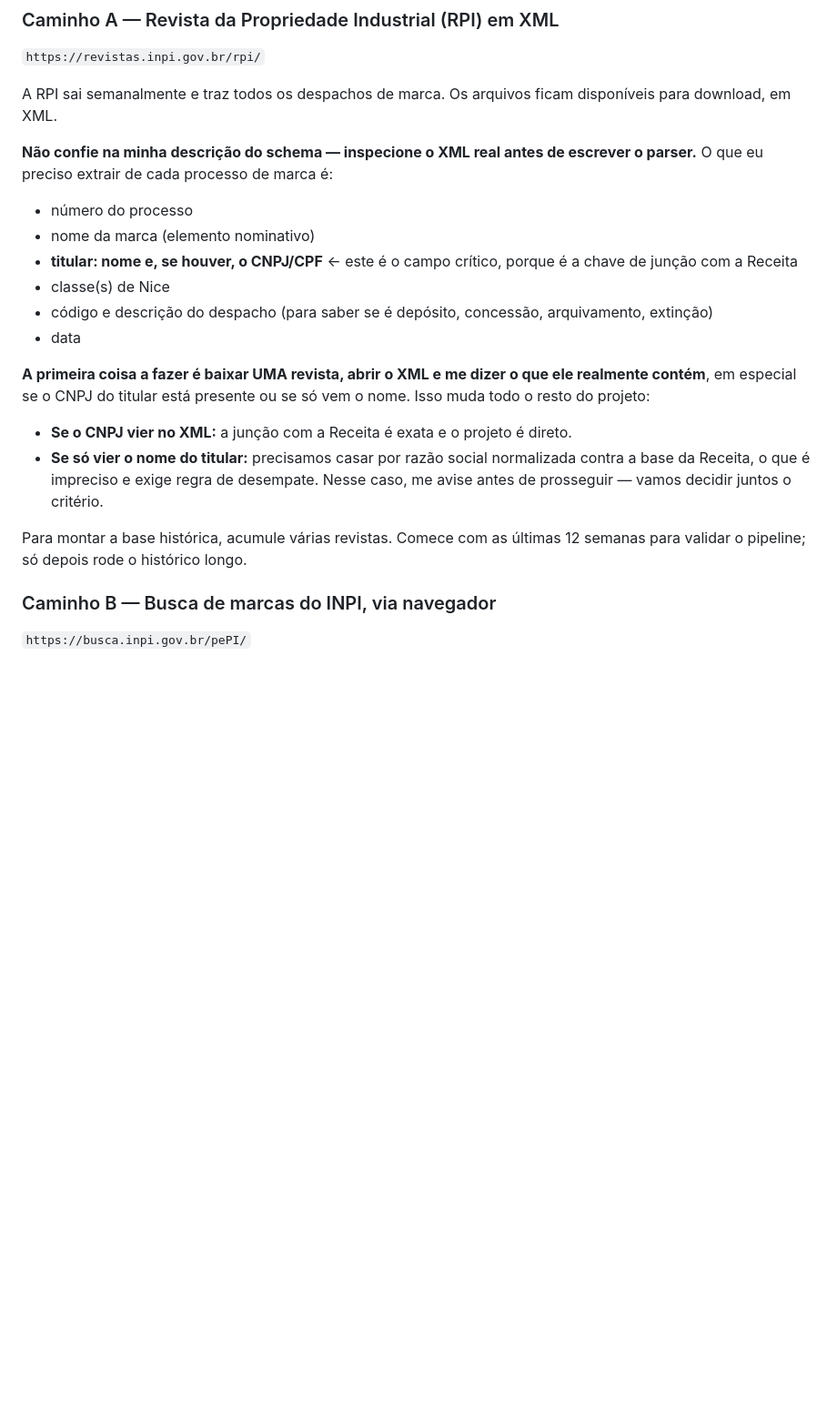
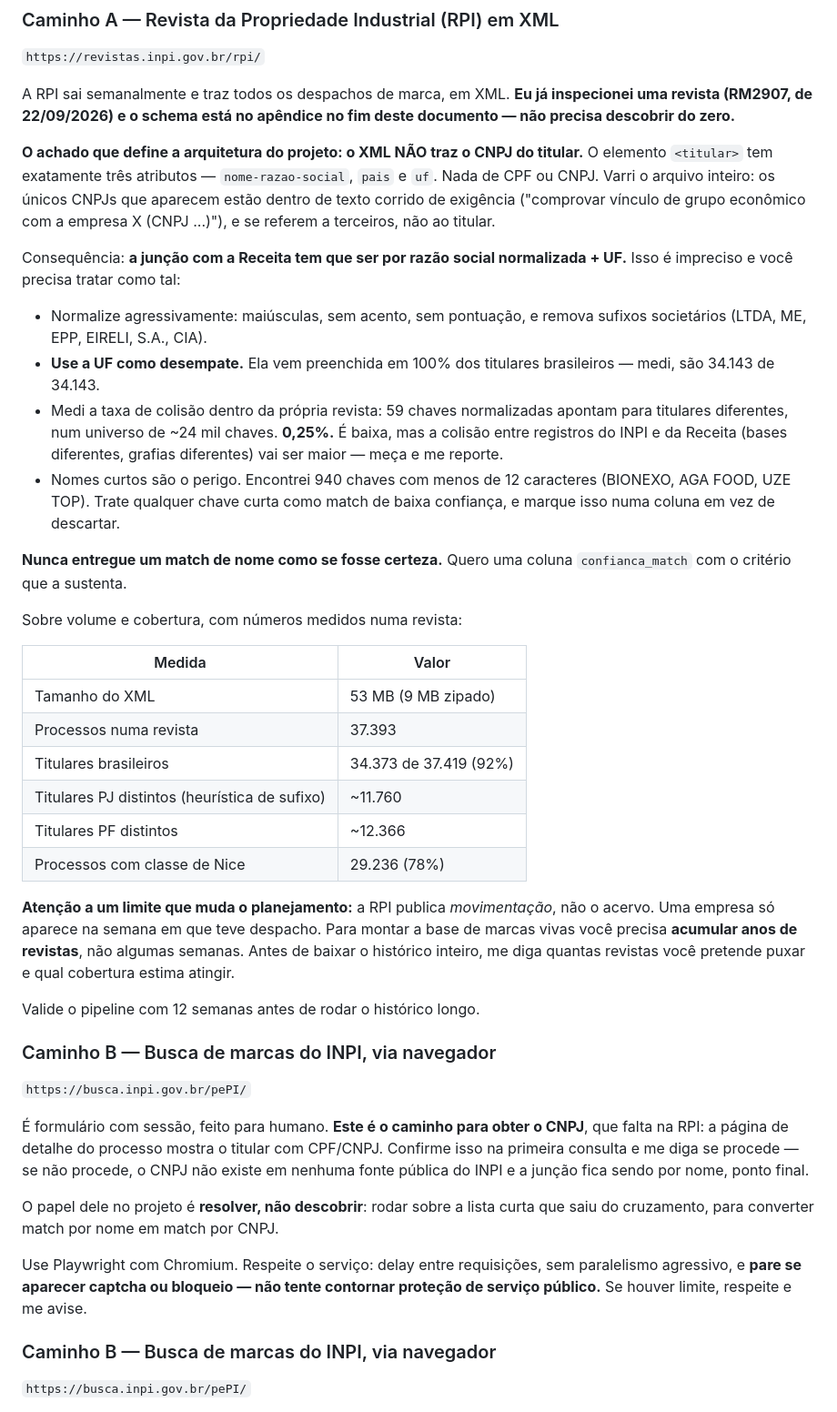
Before and after one commit to bkerber018/claude, a Markdown page: prompt-codex-base-marcas.md, the part around one of its changes. Shown at 91% size. GitHub-like rendering; blank space fills up the shorter version.

```diff
--- a/prompt-codex-base-marcas.md
+++ b/prompt-codex-base-marcas.md
@@ -61,23 +61,43 @@ O INPI **não tem API pública**. Existem dois caminhos, e eu quero os dois:
 
 `https://revistas.inpi.gov.br/rpi/`
 
-A RPI sai semanalmente e traz todos os despachos de marca. Os arquivos ficam disponíveis para download, em XML.
+A RPI sai semanalmente e traz todos os despachos de marca, em XML. **Eu já inspecionei uma revista (RM2907, de 22/09/2026) e o schema está no apêndice no fim deste documento — não precisa descobrir do zero.**
 
-**Não confie na minha descrição do schema — inspecione o XML real antes de escrever o parser.** O que eu preciso extrair de cada processo de marca é:
+**O achado que define a arquitetura do projeto: o XML NÃO traz o CNPJ do titular.** O elemento `<titular>` tem exatamente três atributos — `nome-razao-social`, `pais` e `uf`. Nada de CPF ou CNPJ. Varri o arquivo inteiro: os únicos CNPJs que aparecem estão dentro de texto corrido de exigência ("comprovar vínculo de grupo econômico com a empresa X (CNPJ ...)"), e se referem a terceiros, não ao titular.
 
-- número do processo
-- nome da marca (elemento nominativo)
-- **titular: nome e, se houver, o CNPJ/CPF** ← este é o campo crítico, porque é a chave de junção com a Receita
-- classe(s) de Nice
-- código e descrição do despacho (para saber se é depósito, concessão, arquivamento, extinção)
-- data
+Consequência: **a junção com a Receita tem que ser por razão social normalizada + UF.** Isso é impreciso e você precisa tratar como tal:
 
-**A primeira coisa a fazer é baixar UMA revista, abrir o XML e me dizer o que ele realmente contém**, em especial se o CNPJ do titular está presente ou se só vem o nome. Isso muda todo o resto do projeto:
+- Normalize agressivamente: maiúsculas, sem acento, sem pontuação, e remova sufixos societários (LTDA, ME, EPP, EIRELI, S.A., CIA).
+- **Use a UF como desempate.** Ela vem preenchida em 100% dos titulares brasileiros — medi, são 34.143 de 34.143.
+- Medi a taxa de colisão dentro da própria revista: 59 chaves normalizadas apontam para titulares diferentes, num universo de ~24 mil chaves. **0,25%.** É baixa, mas a colisão entre registros do INPI e da Receita (bases diferentes, grafias diferentes) vai ser maior — meça e me reporte.
+- Nomes curtos são o perigo. Encontrei 940 chaves com menos de 12 caracteres (BIONEXO, AGA FOOD, UZE TOP). Trate qualquer chave curta como match de baixa confiança, e marque isso numa coluna em vez de descartar.
 
-- **Se o CNPJ vier no XML:** a junção com a Receita é exata e o projeto é direto.
-- **Se só vier o nome do titular:** precisamos casar por razão social normalizada contra a base da Receita, o que é impreciso e exige regra de desempate. Nesse caso, me avise antes de prosseguir — vamos decidir juntos o critério.
+**Nunca entregue um match de nome como se fosse certeza.** Quero uma coluna `confianca_match` com o critério que a sustenta.
 
-Para montar a base histórica, acumule várias revistas. Comece com as últimas 12 semanas para validar o pipeline; só depois rode o histórico longo.
+Sobre volume e cobertura, com números medidos numa revista:
+
+| Medida | Valor |
+|---|---|
+| Tamanho do XML | 53 MB (9 MB zipado) |
+| Processos numa revista | 37.393 |
+| Titulares brasileiros | 34.373 de 37.419 (92%) |
+| Titulares PJ distintos (heurística de sufixo) | ~11.760 |
+| Titulares PF distintos | ~12.366 |
+| Processos com classe de Nice | 29.236 (78%) |
+
+**Atenção a um limite que muda o planejamento:** a RPI publica *movimentação*, não o acervo. Uma empresa só aparece na semana em que teve despacho. Para montar a base de marcas vivas você precisa **acumular anos de revistas**, não algumas semanas. Antes de baixar o histórico inteiro, me diga quantas revistas você pretende puxar e qual cobertura estima atingir.
+
+Valide o pipeline com 12 semanas antes de rodar o histórico longo.
+
+### Caminho B — Busca de marcas do INPI, via navegador
+
+`https://busca.inpi.gov.br/pePI/`
+
+É formulário com sessão, feito para humano. **Este é o caminho para obter o CNPJ**, que falta na RPI: a página de detalhe do processo mostra o titular com CPF/CNPJ. Confirme isso na primeira consulta e me diga se procede — se não procede, o CNPJ não existe em nenhuma fonte pública do INPI e a junção fica sendo por nome, ponto final.
+
+O papel dele no projeto é **resolver, não descobrir**: rodar sobre a lista curta que saiu do cruzamento, para converter match por nome em match por CNPJ.
+
+Use Playwright com Chromium. Respeite o serviço: delay entre requisições, sem paralelismo agressivo, e **pare se aparecer captcha ou bloqueio — não tente contornar proteção de serviço público.** Se houver limite, respeite e me avise.
 
 ### Caminho B — Busca de marcas do INPI, via navegador
 
```
Also changed, not shown: other parts of prompt-codex-base-marcas.md (+67 -3 lines).
